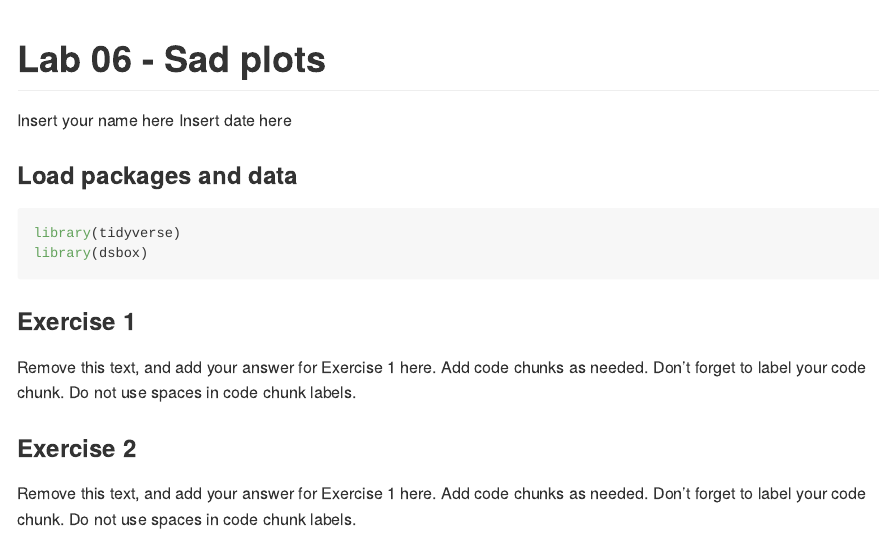
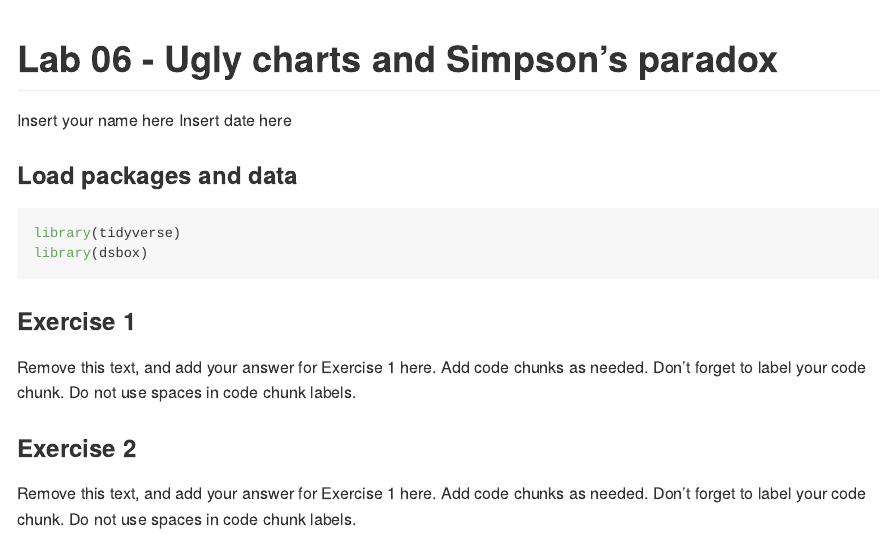
Before and after one commit to goodrn18/lab-06-sad-plots, an R Markdown document (lab-06.Rmd): the page in a window 1100 px wide, from its top. Rendered offline with R 4.5, knitr and Pandoc, with nearby package versions.

Commit message:
Update lab-06.Rmd

```diff
--- a/lab-06.Rmd
+++ b/lab-06.Rmd
@@ -1,5 +1,5 @@
 ---
-title: "Lab 06 - Sad plots"
+title: "Lab 06 - Ugly charts and Simpson's paradox"
 author: "Insert your name here"
 date: "Insert date here"
 output: github_document
```
